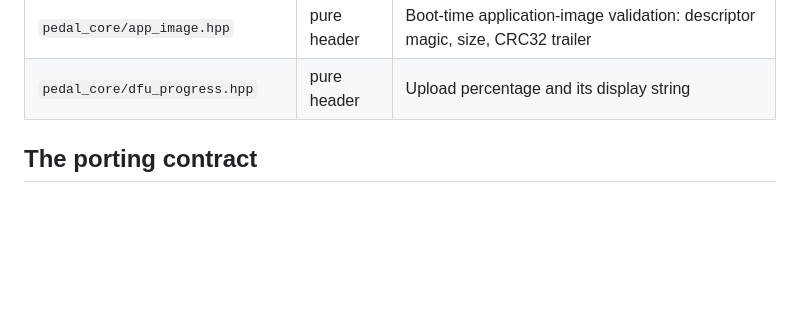
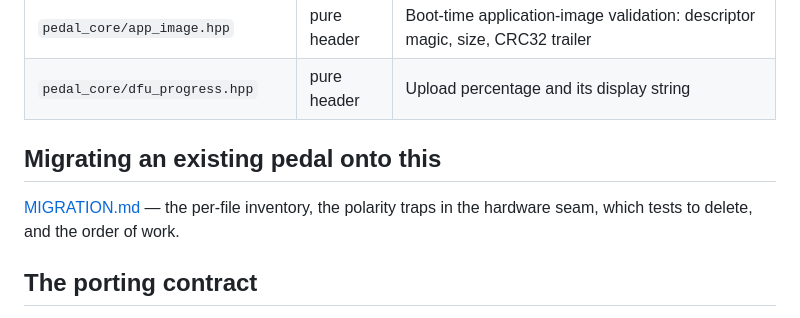
Before and after one commit to DarrenInwood/killroom-pedal-core, a Markdown page: README.md, the part around the change. Rendered like a GitHub page; blank space fills up the shorter version.

Commit message:
README: link the migration guide
Co-Authored-By: Claude Fable 5 <noreply@anthropic.com>

```diff
--- a/README.md
+++ b/README.md
@@ -26,6 +26,11 @@ PlatformIO's library dependency finder picks it up from there via
 | `pedal_core/dfu_session.hpp` | pure header | The DFU write session — chunk decode, bounds checks, erase/write sequencing, image verify — with flash behind a three-function seam |
 | `pedal_core/app_image.hpp` | pure header | Boot-time application-image validation: descriptor magic, size, CRC32 trailer |
 | `pedal_core/dfu_progress.hpp` | pure header | Upload percentage and its display string |
+
+## Migrating an existing pedal onto this
+
+[MIGRATION.md](MIGRATION.md) — the per-file inventory, the polarity traps in the
+hardware seam, which tests to delete, and the order of work.
 
 ## The porting contract
 
```
